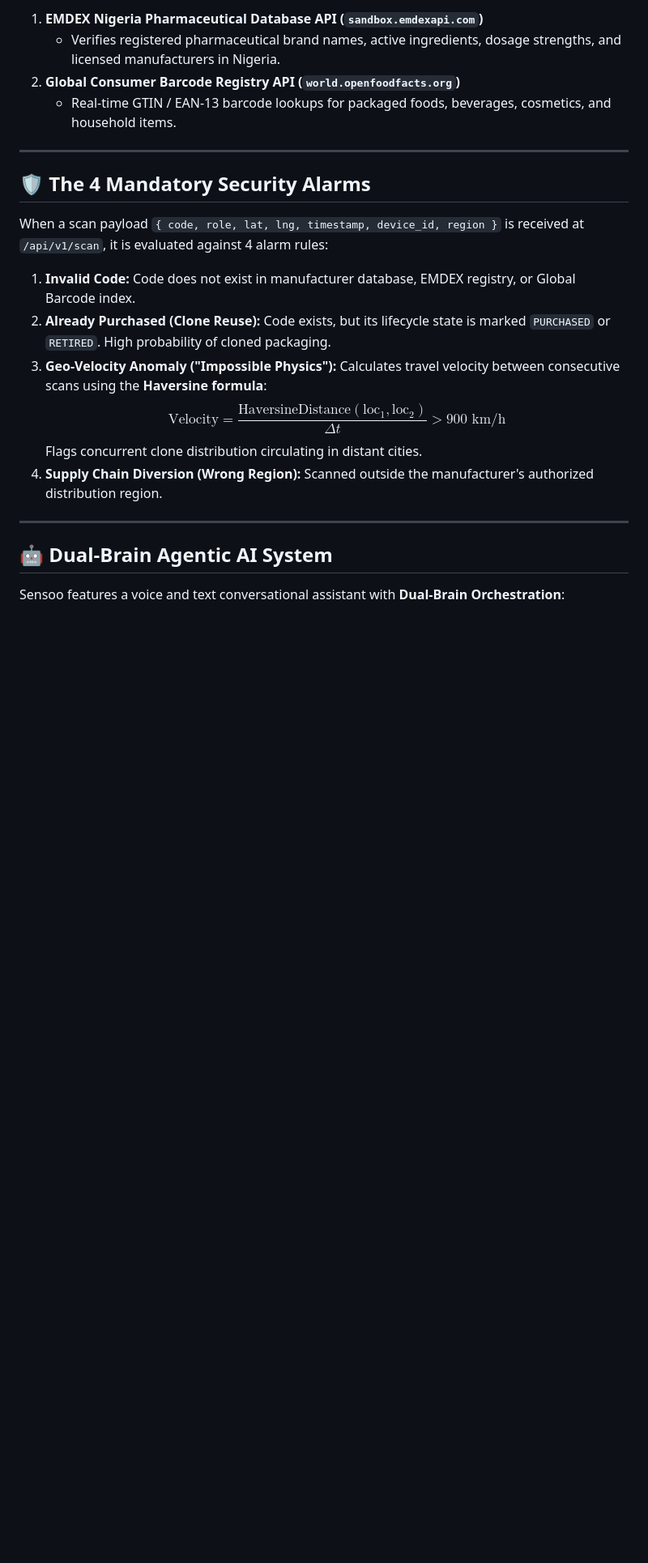
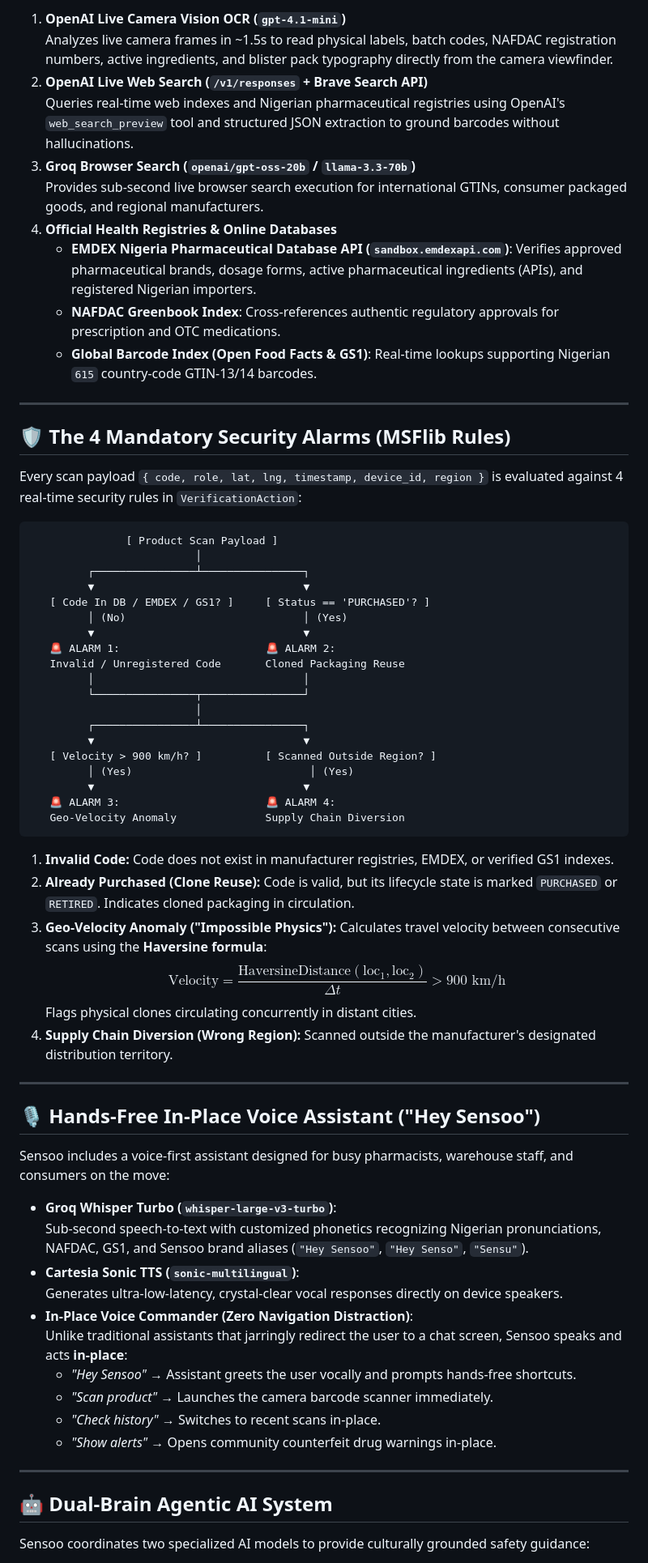
Before and after one commit to Darkwaczy/sensoo, a Markdown page: README.md, the part around one of its changes. Shown at 81% size. Drawn GitHub-style; blank space fills up the shorter version.

Commit message:
docs: update README with MSFlib v0.2.1, OpenAI vision & web search, Cartesia TTS, and in-place voice commander

````diff
--- a/README.md
+++ b/README.md
@@ -79,26 +87,71 @@ In addition to local database verification, `sensoo-backend` queries online data
 
-1. **EMDEX Nigeria Pharmaceutical Database API (`sandbox.emdexapi.com`)**
-   * Verifies registered pharmaceutical brand names, active ingredients, dosage strengths, and licensed manufacturers in Nigeria.
-2. **Global Consumer Barcode Registry API (`world.openfoodfacts.org`)**
-   * Real-time GTIN / EAN-13 barcode lookups for packaged foods, beverages, cosmetics, and household items.
+1. **OpenAI Live Camera Vision OCR (`gpt-4.1-mini`)**
+   Analyzes live camera frames in ~1.5s to read physical labels, batch codes, NAFDAC registration numbers, active ingredients, and blister pack typography directly from the camera viewfinder.
+2. **OpenAI Live Web Search (`/v1/responses` + Brave Search API)**
+   Queries real-time web indexes and Nigerian pharmaceutical registries using OpenAI's `web_search_preview` tool and structured JSON extraction to ground barcodes without hallucinations.
+3. **Groq Browser Search (`openai/gpt-oss-20b` / `llama-3.3-70b`)**
+   Provides sub-second live browser search execution for international GTINs, consumer packaged goods, and regional manufacturers.
+4. **Official Health Registries & Online Databases**
+   - **EMDEX Nigeria Pharmaceutical Database API (`sandbox.emdexapi.com`)**: Verifies approved pharmaceutical brands, dosage forms, active pharmaceutical ingredients (APIs), and registered Nigerian importers.
+   - **NAFDAC Greenbook Index**: Cross-references authentic regulatory approvals for prescription and OTC medications.
+   - **Global Barcode Index (Open Food Facts & GS1)**: Real-time lookups supporting Nigerian `615` country-code GTIN-13/14 barcodes.
 
 ---
 
-## 🛡️ The 4 Mandatory Security Alarms
+## 🛡️ The 4 Mandatory Security Alarms (MSFlib Rules)
 
-When a scan payload `{ code, role, lat, lng, timestamp, device_id, region }` is received at `/api/v1/scan`, it is evaluated against 4 alarm rules:
+Every scan payload `{ code, role, lat, lng, timestamp, device_id, region }` is evaluated against 4 real-time security rules in `VerificationAction`:
 
-1. **Invalid Code:** Code does not exist in manufacturer database, EMDEX registry, or Global Barcode index.
-2. **Already Purchased (Clone Reuse):** Code exists, but its lifecycle state is marked `PURCHASED` or `RETIRED`. High probability of cloned packaging.
+```
+               [ Product Scan Payload ]
+                          │
+         ┌────────────────┴────────────────┐
+         ▼                                 ▼
+   [ Code In DB / EMDEX / GS1? ]     [ Status == 'PURCHASED'? ]
+         │ (No)                            │ (Yes)
+         ▼                                 ▼
+   🚨 ALARM 1:                       🚨 ALARM 2:
+   Invalid / Unregistered Code       Cloned Packaging Reuse
+         │                                 │
+         └────────────────┬────────────────┘
+                          │
+         ┌────────────────┴────────────────┐
+         ▼                                 ▼
+   [ Velocity > 900 km/h? ]          [ Scanned Outside Region? ]
+         │ (Yes)                            │ (Yes)
+         ▼                                 ▼
+   🚨 ALARM 3:                       🚨 ALARM 4:
+   Geo-Velocity Anomaly              Supply Chain Diversion
+```
+
+1. **Invalid Code:** Code does not exist in manufacturer registries, EMDEX, or verified GS1 indexes.
+2. **Already Purchased (Clone Reuse):** Code is valid, but its lifecycle state is marked `PURCHASED` or `RETIRED`. Indicates cloned packaging in circulation.
 3. **Geo-Velocity Anomaly ("Impossible Physics"):** Calculates travel velocity between consecutive scans using the **Haversine formula**:
    $$\text{Velocity} = \frac{\text{HaversineDistance}(\text{loc}_1, \text{loc}_2)}{\Delta t} > 900 \text{ km/h}$$
-   Flags concurrent clone distribution circulating in distant cities.
-4. **Supply Chain Diversion (Wrong Region):** Scanned outside the manufacturer's authorized distribution region.
+   Flags physical clones circulating concurrently in distant cities.
+4. **Supply Chain Diversion (Wrong Region):** Scanned outside the manufacturer's designated distribution territory.
+
+---
+
+## 🎙️ Hands-Free In-Place Voice Assistant ("Hey Sensoo")
+
+Sensoo includes a voice-first assistant designed for busy pharmacists, warehouse staff, and consumers on the move:
+
+* **Groq Whisper Turbo (`whisper-large-v3-turbo`)**:
+  Sub-second speech-to-text with customized phonetics recognizing Nigerian pronunciations, NAFDAC, GS1, and Sensoo brand aliases (`"Hey Sensoo"`, `"Hey Senso"`, `"Sensu"`).
+* **Cartesia Sonic TTS (`sonic-multilingual`)**:
+  Generates ultra-low-latency, crystal-clear vocal responses directly on device speakers.
+* **In-Place Voice Commander (Zero Navigation Distraction)**:
+  Unlike traditional assistants that jarringly redirect the user to a chat screen, Sensoo speaks and acts **in-place**:
+  - *"Hey Sensoo"* &rarr; Assistant greets the user vocally and prompts hands-free shortcuts.
+  - *"Scan product"* &rarr; Launches the camera barcode scanner immediately.
+  - *"Check history"* &rarr; Switches to recent scans in-place.
+  - *"Show alerts"* &rarr; Opens community counterfeit drug warnings in-place.
 
 ---
 
 ## 🤖 Dual-Brain Agentic AI System
 
-Sensoo features a voice and text conversational assistant with **Dual-Brain Orchestration**:
+Sensoo coordinates two specialized AI models to provide culturally grounded safety guidance:
 
 * **Brain 1 — `NCAIR1/N-ATLaS` (Sovereign Language Core):**
````
Also changed, not shown: other parts of README.md (+80 -47 lines).
